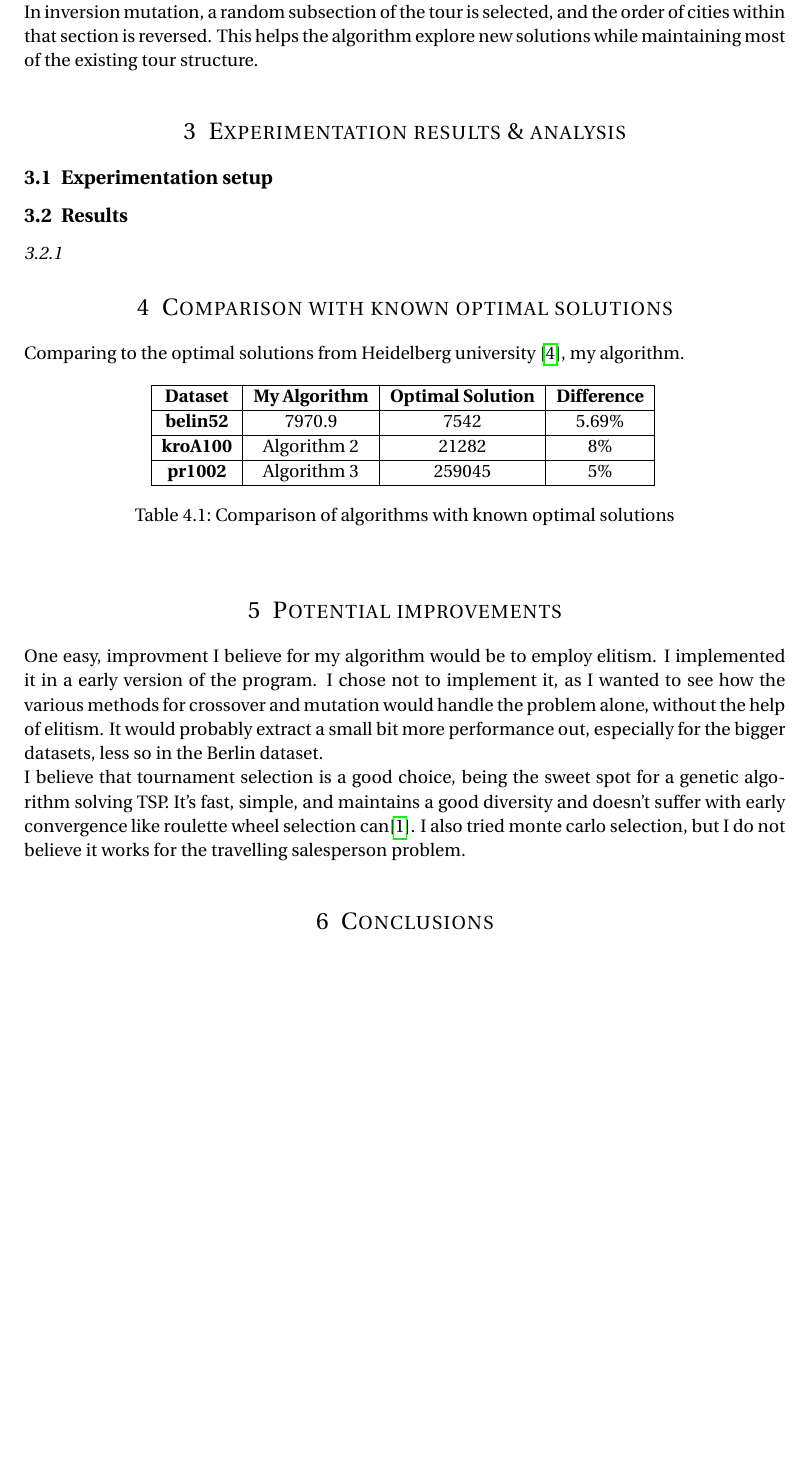
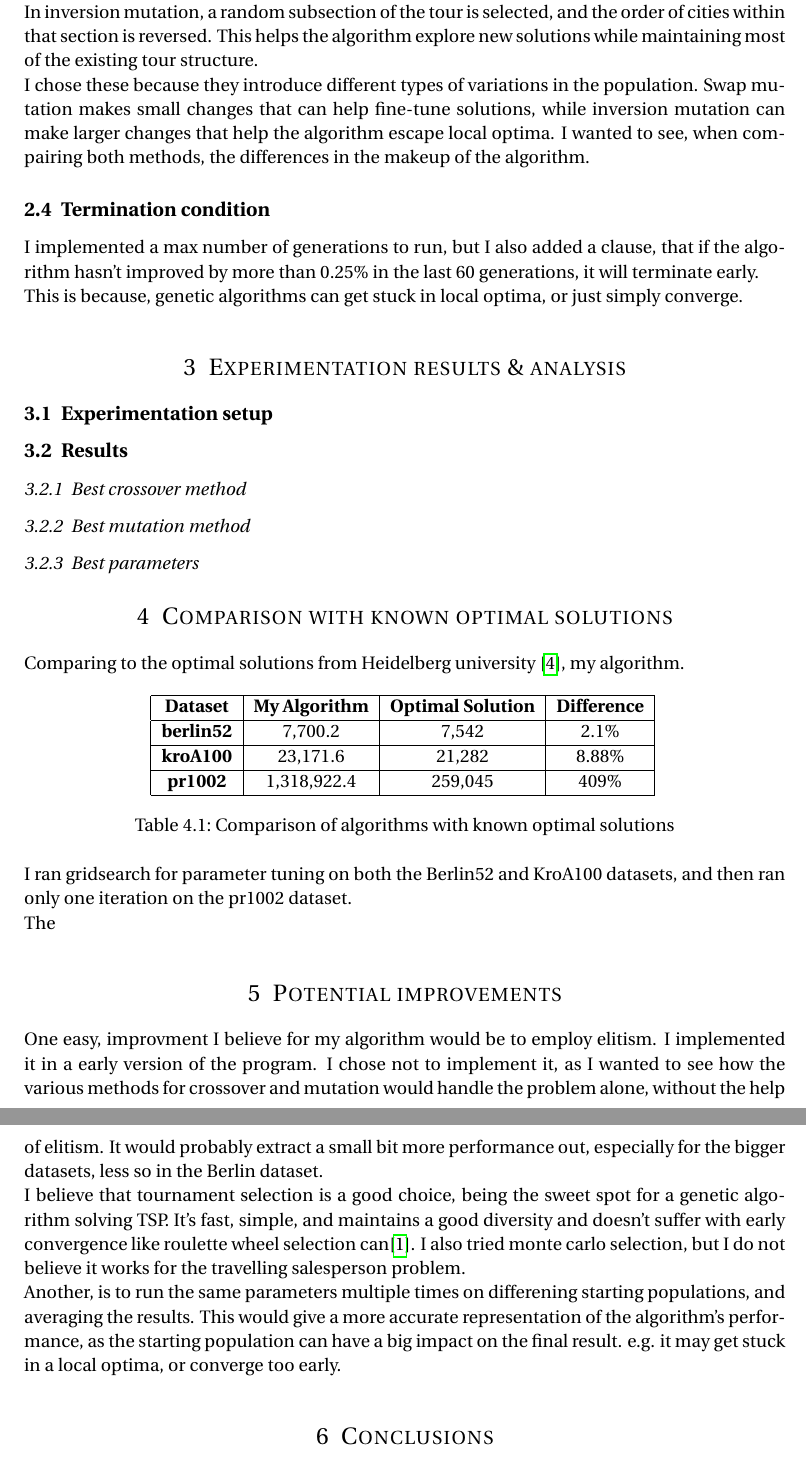
Before and after one commit to Laan33/ai_project_1, a LaTeX problem sheet (LaTeXTemplates_wenneker-assignment_v2.0/oldMain.tex): part of page 2 of 3 before the commit and two parts of pages 2 and 3 of 3 after it, the two joined at a grey line, cut so that both start at the same text, the shorter picture padded with empty space. Compiled offline with pdfLaTeX.

Commit message:
more writeup

```diff
--- a/LaTeXTemplates_wenneker-assignment_v2.0/oldMain.tex
+++ b/LaTeXTemplates_wenneker-assignment_v2.0/oldMain.tex
@@ -86,6 +86,13 @@ In swap mutation, two random cities in the tour are selected, and their position
 
 In inversion mutation, a random subsection of the tour is selected, and the order of cities within that section is reversed. This helps the algorithm explore new solutions while maintaining most of the existing tour structure.
 
+I chose these because they introduce different types of variations in the population. Swap mutation makes small changes that can help fine-tune solutions, while inversion mutation can make larger changes that help the algorithm escape local optima.
+I wanted to see, when compairing both methods, the differences in the makeup of the algorithm.
+
+\subsection{Termination condition}
+I implemented a max number of generations to run, but I also added a clause, that if the algorithm hasn't improved by more than 0.25\% in the last 60 generations, it will terminate early.
+
+This is because, genetic algorithms can get stuck in local optima, or just simply converge.
 
 %------------------------------------------------
 
@@ -97,7 +104,12 @@ In inversion mutation, a random subsection of the tour is selected, and the orde
 \subsection{Experimentation setup}
 
 \subsection{Results}
-\subsubsection{}
+\subsubsection{Best crossover method}
+
+\subsubsection{Best mutation method}
+
+\subsubsection{Best parameters}
+
 
 
 \section{Comparison with known optimal solutions}
@@ -110,13 +122,17 @@ Comparing to the optimal solutions from Heidelberg university \cite{heidelberg_u
 \begin{tabular}{|c|c|c|c|}
 \hline
 \textbf{Dataset} & \textbf{My Algorithm} & \textbf{Optimal Solution} & \textbf{Difference} \\ \hline
-\textbf{belin52} & 7970.9 & 7542 & 5.69\% \\ \hline
-\textbf{kroA100} & Algorithm 2 & 21282 & 8\% \\ \hline
-\textbf{pr1002} & Algorithm 3 & 259045 & 5\% \\ \hline
+\textbf{berlin52} & 7,700.2 & 7,542 & 2.1\% \\ \hline
+\textbf{kroA100} & 23,171.6 & 21,282 & 8.88\% \\ \hline
+\textbf{pr1002} & 1,318,922.4 & 259,045 & 409\% \\ \hline
 \end{tabular}
 \caption{Comparison of algorithms with known optimal solutions}
 \label{tab:comparison}
 \end{table}
+
+I ran gridsearch for parameter tuning on both the Berlin52 and KroA100 datasets, and then ran only one iteration on the pr1002 dataset.
+
+The
 
 
 \section{Potential improvements}
@@ -128,6 +144,7 @@ It would probably extract a small bit more performance out, especially for the b
 I believe that tournament selection is a good choice, being the sweet spot for a genetic algorithm solving TSP. It's fast, simple, and maintains a good diversity and doesn't suffer with early convergence like roulette wheel selection can\cite{genetic_algorithm_afternoon}.
 I also tried monte carlo selection, but I do not believe it works for the travelling salesperson problem.
 
+Another, is to run the same parameters multiple times on differening starting populations, and averaging the results. This would give a more accurate representation of the algorithm's performance, as the starting population can have a big impact on the final result. e.g. it may get stuck in a local optima, or converge too early.
 \section{Conclusions}
 
 \printbibliography
```
Also changed, not shown: README.md (added), LaTeXTemplates_wenneker-assignment_v2.0/oldMain.tex (2 more changed lines).
